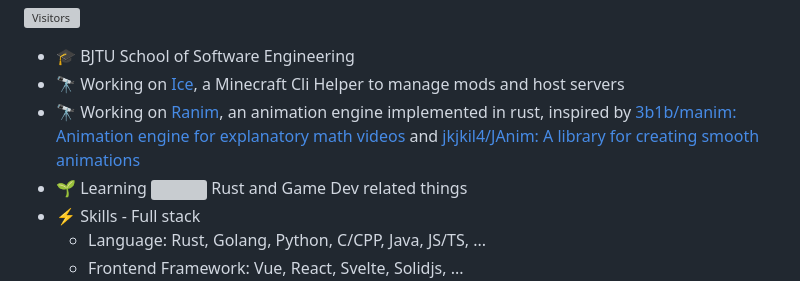
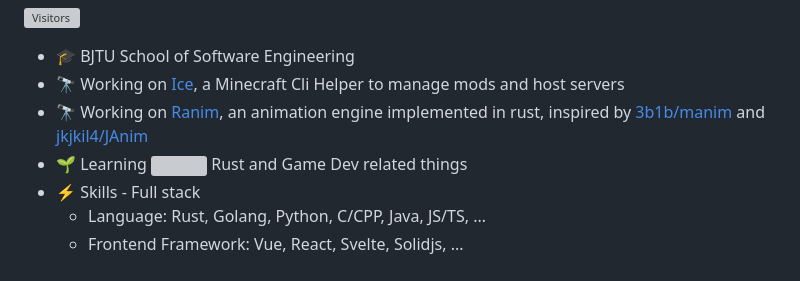
Before and after one commit to AzurIce/AzurIce, a Markdown page: README.md, the part around the change. Drawn GitHub-style; grey boxes are pictures that could not be loaded.

```diff
--- a/README.md
+++ b/README.md
@@ -19,7 +19,7 @@ Here are some ideas to get you started:
 
 - :mortar_board: BJTU School of Software Engineering
 - 🔭 Working on [Ice](https://github.com/AzurIce/ice), a Minecraft Cli Helper to manage mods and host servers
-- 🔭 Working on [Ranim](https://github.com/AzurIce/ranim), an animation engine implemented in rust, inspired by [3b1b/manim: Animation engine for explanatory math videos](https://github.com/3b1b/manim) and [jkjkil4/JAnim: A library for creating smooth animations](https://github.com/jkjkil4/JAnim)
+- 🔭 Working on [Ranim](https://github.com/AzurIce/ranim), an animation engine implemented in rust, inspired by [3b1b/manim](https://github.com/3b1b/manim) and [jkjkil4/JAnim](https://github.com/jkjkil4/JAnim)
 - 🌱 Learning <img src="https://raw.githubusercontent.com/FortAwesome/Font-Awesome/6.x/svgs/brands/rust.svg" width="16" height="16"> Rust and Game Dev related things
 - ⚡ Skills - Full stack
   - Language: Rust, Golang, Python, C/CPP, Java, JS/TS, ...
```
